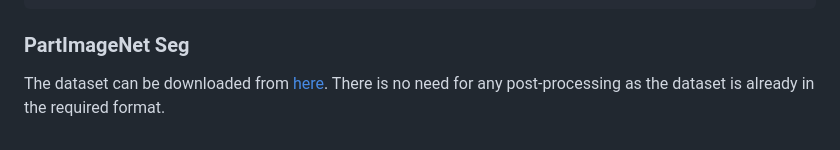
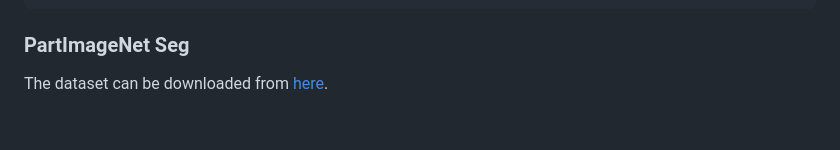
Before and after one commit to ananthu-aniraj/pdiscoformer, a Markdown page: README.md, the part around the change. GitHub-like rendering.

````diff
--- a/README.md
+++ b/README.md
@@ -67,4 +67,3 @@ Oxford_Flowers (root folder)
 ```
 ### PartImageNet Seg
 The dataset can be downloaded from [here](https://github.com/TACJu/PartImageNet).
-There is no need for any post-processing as the dataset is already in the required format.
````
